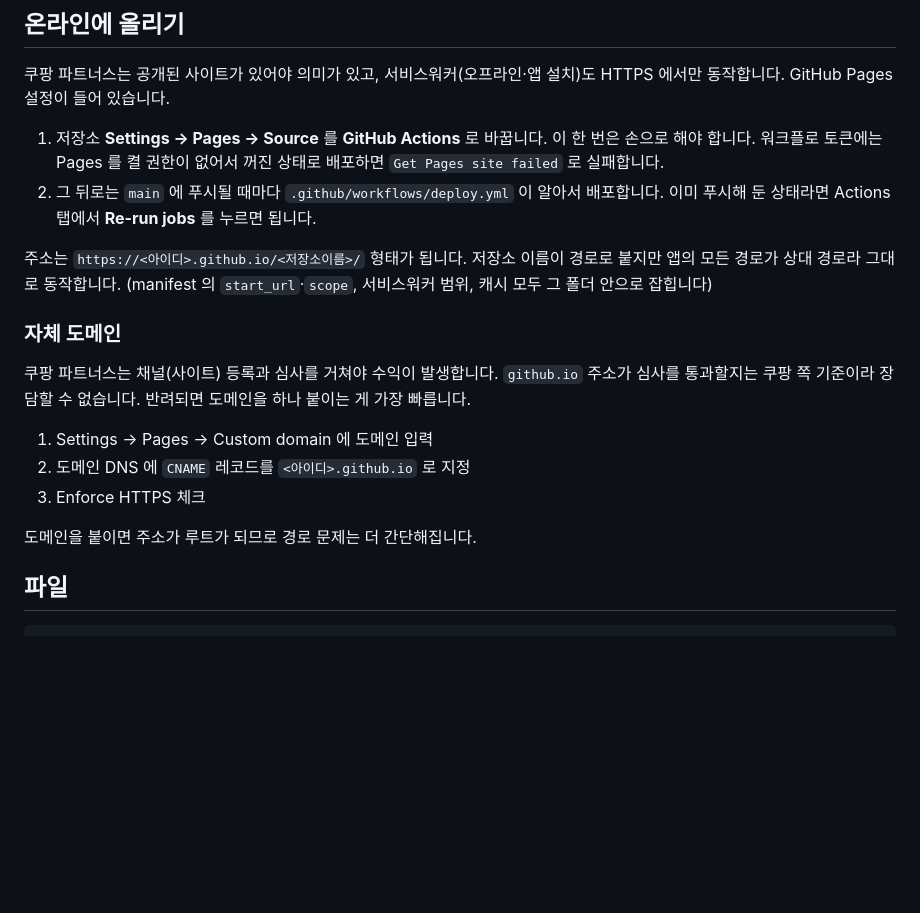
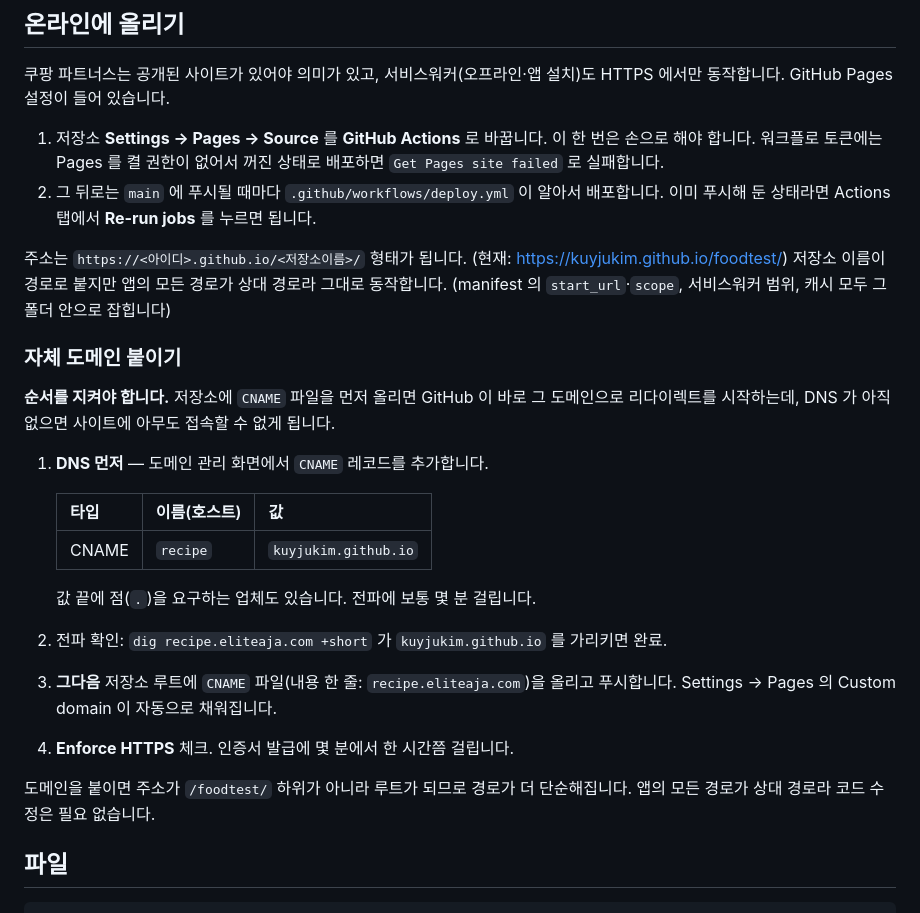
Before and after one commit to kuyjukim/foodtest, a Markdown page: README.md, the part around the change. GitHub-like rendering; blank space fills up the shorter version.

Commit message:
자체 도메인 연결 순서를 문서화한다
CNAME 파일을 DNS 보다 먼저 올리면 GitHub 이 즉시 그 도메인으로 리다이렉트를
시작해, DNS 가 없는 동안 사이트에 접속할 수 없게 된다. DNS → 확인 → CNAME 파일
순서를 명시한다.

Co-Authored-By: Claude Opus 5 <noreply@anthropic.com>
Claude-Session: https://claude.ai/code/session_01NLvHN1tc4xNqQyzYSud9ve

```diff
--- a/README.md
+++ b/README.md
@@ -199,21 +199,33 @@ HTTPS 에서만 동작합니다. GitHub Pages 설정이 들어 있습니다.
 2. 그 뒤로는 `main` 에 푸시될 때마다 `.github/workflows/deploy.yml` 이 알아서 배포합니다.
    이미 푸시해 둔 상태라면 Actions 탭에서 **Re-run jobs** 를 누르면 됩니다.
 
-주소는 `https://<아이디>.github.io/<저장소이름>/` 형태가 됩니다.
+주소는 `https://<아이디>.github.io/<저장소이름>/` 형태가 됩니다. (현재: https://kuyjukim.github.io/foodtest/)
 저장소 이름이 경로로 붙지만 앱의 모든 경로가 상대 경로라 그대로 동작합니다.
 (manifest 의 `start_url`·`scope`, 서비스워커 범위, 캐시 모두 그 폴더 안으로 잡힙니다)
 
-### 자체 도메인
+### 자체 도메인 붙이기
 
-쿠팡 파트너스는 채널(사이트) 등록과 심사를 거쳐야 수익이 발생합니다.
-`github.io` 주소가 심사를 통과할지는 쿠팡 쪽 기준이라 장담할 수 없습니다.
-반려되면 도메인을 하나 붙이는 게 가장 빠릅니다.
+**순서를 지켜야 합니다.** 저장소에 `CNAME` 파일을 먼저 올리면 GitHub 이 바로
+그 도메인으로 리다이렉트를 시작하는데, DNS 가 아직 없으면 사이트에 아무도
+접속할 수 없게 됩니다.
 
-1. Settings → Pages → Custom domain 에 도메인 입력
-2. 도메인 DNS 에 `CNAME` 레코드를 `<아이디>.github.io` 로 지정
-3. Enforce HTTPS 체크
+1. **DNS 먼저** — 도메인 관리 화면에서 `CNAME` 레코드를 추가합니다.
 
-도메인을 붙이면 주소가 루트가 되므로 경로 문제는 더 간단해집니다.
+   | 타입 | 이름(호스트) | 값 |
+   | --- | --- | --- |
+   | CNAME | `recipe` | `kuyjukim.github.io` |
+
+   값 끝에 점(`.`)을 요구하는 업체도 있습니다. 전파에 보통 몇 분 걸립니다.
+
+2. 전파 확인: `dig recipe.eliteaja.com +short` 가 `kuyjukim.github.io` 를 가리키면 완료.
+
+3. **그다음** 저장소 루트에 `CNAME` 파일(내용 한 줄: `recipe.eliteaja.com`)을
+   올리고 푸시합니다. Settings → Pages 의 Custom domain 이 자동으로 채워집니다.
+
+4. **Enforce HTTPS** 체크. 인증서 발급에 몇 분에서 한 시간쯤 걸립니다.
+
+도메인을 붙이면 주소가 `/foodtest/` 하위가 아니라 루트가 되므로 경로가 더 단순해집니다.
+앱의 모든 경로가 상대 경로라 코드 수정은 필요 없습니다.
 
 ## 파일
 
```
